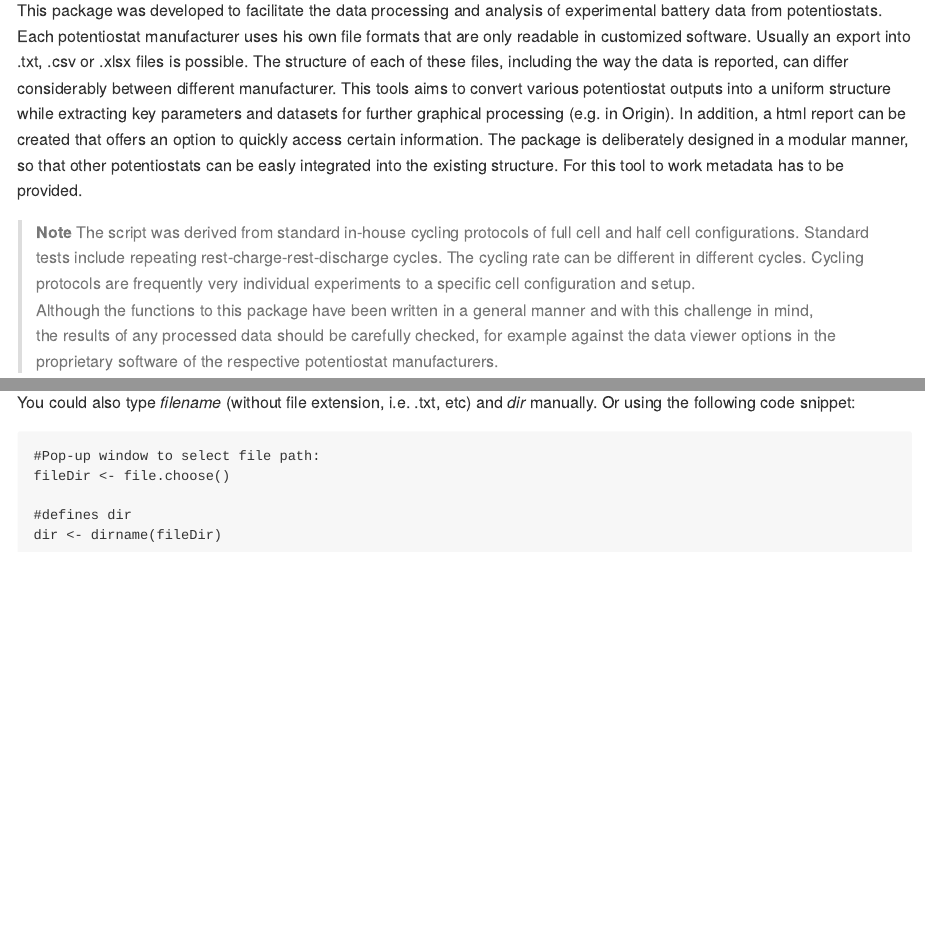
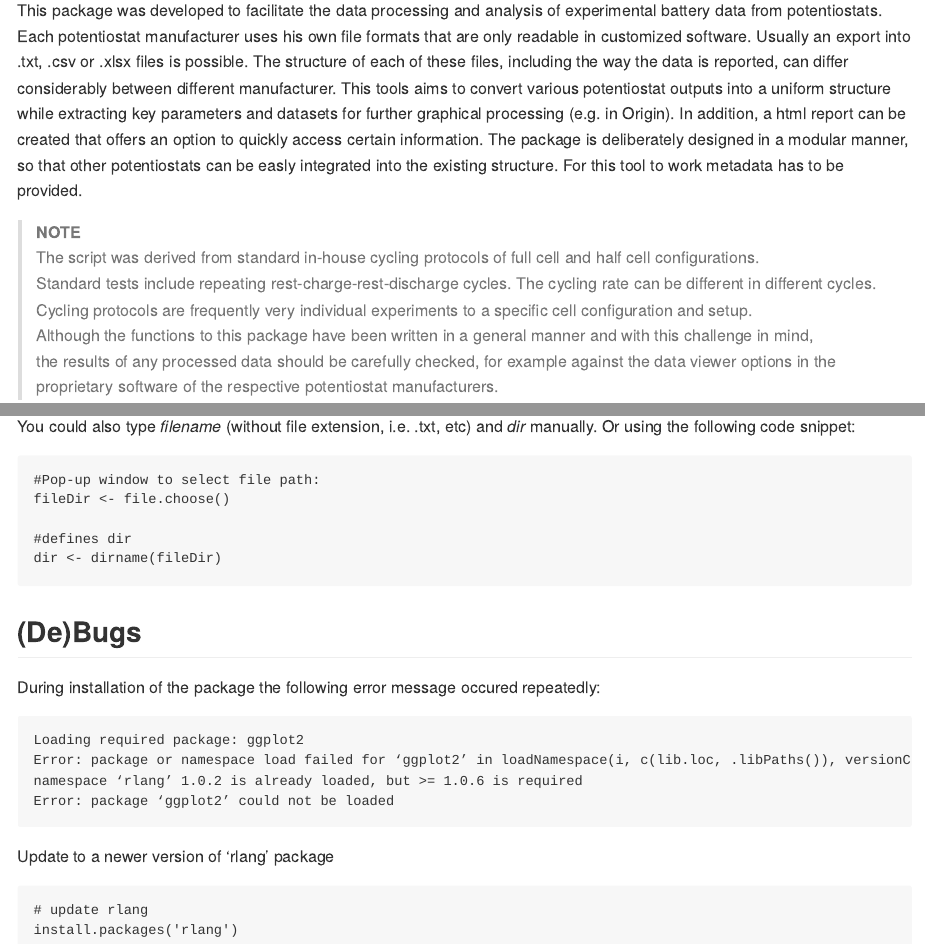
Before and after one commit to fabje223/bat2dat, an R Markdown document (README.Rmd): the page in a window 1100 px wide, from 110 px down, and a second part further down, joined at a grey line. The pictures show the output file README.md that the author committed with the source, drawn offline in the style of GitHub.

Commit message:
update README

````diff
--- a/README.Rmd
+++ b/README.Rmd
@@ -24,8 +24,8 @@ Usually an export into .txt, .csv or .xlsx files is possible. The structure of e
 This tools aims to convert various potentiostat outputs into a uniform structure while extracting key parameters and datasets for further graphical processing (e.g. in Origin). In addition, a html report can be created that offers an option to quickly access certain information. The package is deliberately designed in a modular manner, so that other potentiostats can be easly integrated into the existing structure.
 For this tool to work metadata has to be provided.
 
-  > **Note**
-  > The script was derived from standard in-house cycling protocols of full cell and half cell configurations.
+  > **NOTE**\
+  > The script was derived from standard in-house cycling protocols of full cell and half cell configurations.\
   > Standard tests include repeating rest-charge-rest-discharge cycles. The cycling rate can be different in different cycles.
   > Cycling protocols are frequently very individual experiments to a specific cell configuration and setup.\
   > Although the functions to this package have been written in a general manner and with this challenge in mind,\
@@ -380,3 +380,20 @@ fileDir <- file.choose()
 #defines dir
 dir <- dirname(fileDir)
 ```
+
+## (De)Bugs
+
+During installation of the package the following error message occured repeatedly:
+
+```
+Loading required package: ggplot2
+Error: package or namespace load failed for ‘ggplot2’ in loadNamespace(i, c(lib.loc, .libPaths()), versionCheck = vI[[i]]):
+namespace ‘rlang’ 1.0.2 is already loaded, but >= 1.0.6 is required
+Error: package ‘ggplot2’ could not be loaded
+```
+
+Update to a newer version of 'rlang' package
+```
+# update rlang
+install.packages('rlang')
+```
````
Also changed, not shown: README.md.
